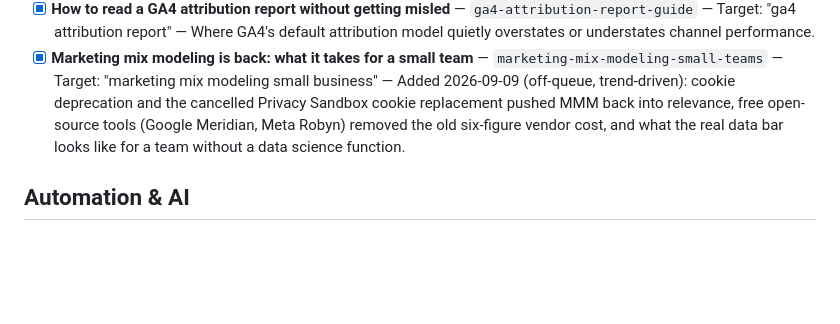
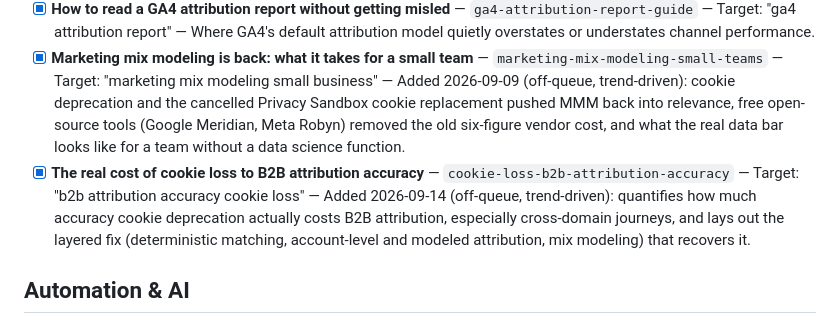
Before and after one commit to AntonioC92/antonio-portfolio-app, a Markdown page: BLOG_TOPICS.md, the part around the change. Drawn GitHub-style; blank space fills up the shorter version.

Commit message:
Insight: The Real Cost of Cookie Loss to B2B Attribution Accuracy in 2026
Co-Authored-By: Claude Sonnet 5 <noreply@anthropic.com>
Claude-Session: https://claude.ai/code/session_01CntXCoHZ7A1LDwvj8UnJZR

```diff
--- a/BLOG_TOPICS.md
+++ b/BLOG_TOPICS.md
@@ -25,6 +25,7 @@ Mark `[x]` when written and committed. Add new topics at the bottom of each sect
 - [x] **Server-side tracking for small marketing teams: what it actually requires** — `server-side-tracking-small-teams` — Target: "server side tracking setup" — Plain-language walkthrough of what changes with a server-side GTM setup and whether it's worth it before serious ad spend.
 - [x] **How to read a GA4 attribution report without getting misled** — `ga4-attribution-report-guide` — Target: "ga4 attribution report" — Where GA4's default attribution model quietly overstates or understates channel performance.
 - [x] **Marketing mix modeling is back: what it takes for a small team** — `marketing-mix-modeling-small-teams` — Target: "marketing mix modeling small business" — Added 2026-09-09 (off-queue, trend-driven): cookie deprecation and the cancelled Privacy Sandbox cookie replacement pushed MMM back into relevance, free open-source tools (Google Meridian, Meta Robyn) removed the old six-figure vendor cost, and what the real data bar looks like for a team without a data science function.
+- [x] **The real cost of cookie loss to B2B attribution accuracy** — `cookie-loss-b2b-attribution-accuracy` — Target: "b2b attribution accuracy cookie loss" — Added 2026-09-14 (off-queue, trend-driven): quantifies how much accuracy cookie deprecation actually costs B2B attribution, especially cross-domain journeys, and lays out the layered fix (deterministic matching, account-level and modeled attribution, mix modeling) that recovers it.
 
 ## Automation & AI
 
```
Also changed, not shown: 1 other file.
